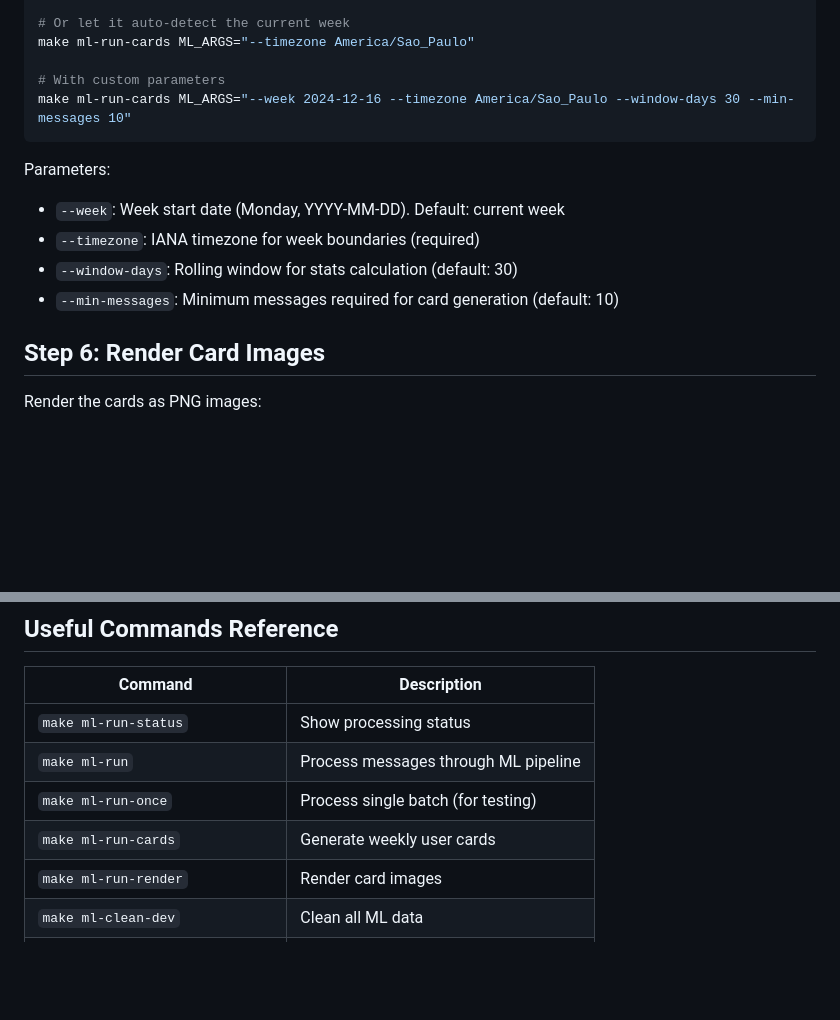
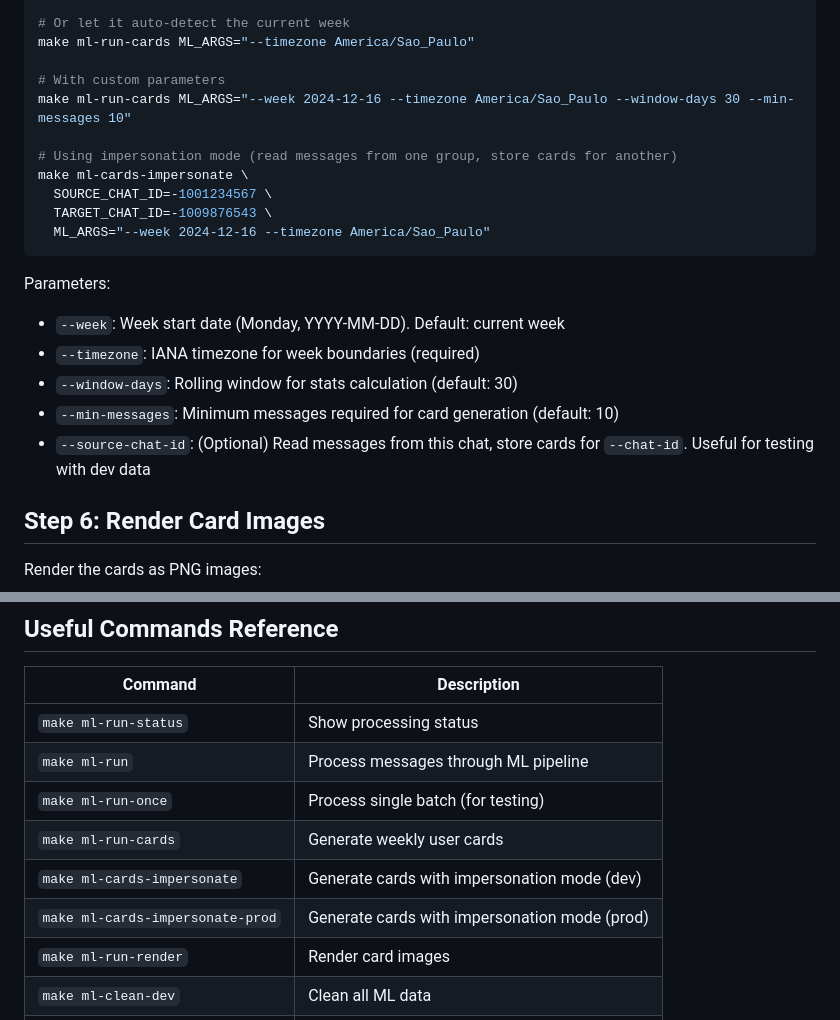
Before and after one commit to vcaldo/beef-briefing, a Markdown page: docs/ML_QUICKSTART.md, 2 parts joined by grey strips. GitHub-like rendering; blank space fills up the shorter version.

````diff
--- a/docs/ML_QUICKSTART.md
+++ b/docs/ML_QUICKSTART.md
@@ -81,6 +81,12 @@ make ml-run-cards ML_ARGS="--timezone America/Sao_Paulo"
 
 # With custom parameters
 make ml-run-cards ML_ARGS="--week 2024-12-16 --timezone America/Sao_Paulo --window-days 30 --min-messages 10"
+
+# Using impersonation mode (read messages from one group, store cards for another)
+make ml-cards-impersonate \
+  SOURCE_CHAT_ID=-1001234567 \
+  TARGET_CHAT_ID=-1009876543 \
+  ML_ARGS="--week 2024-12-16 --timezone America/Sao_Paulo"
 ```
 
 Parameters:
@@ -88,6 +94,7 @@ Parameters:
 - `--timezone`: IANA timezone for week boundaries (required)
 - `--window-days`: Rolling window for stats calculation (default: 30)
 - `--min-messages`: Minimum messages required for card generation (default: 10)
+- `--source-chat-id`: (Optional) Read messages from this chat, store cards for `--chat-id`. Useful for testing with dev data
 
 ## Step 6: Render Card Images
 
@@ -175,6 +182,8 @@ make ml-clean-cards-dev ML_ARGS="--force"
 | `make ml-run` | Process messages through ML pipeline |
 | `make ml-run-once` | Process single batch (for testing) |
 | `make ml-run-cards` | Generate weekly user cards |
+| `make ml-cards-impersonate` | Generate cards with impersonation mode (dev) |
+| `make ml-cards-impersonate-prod` | Generate cards with impersonation mode (prod) |
 | `make ml-run-render` | Render card images |
 | `make ml-clean-dev` | Clean all ML data |
 | `make ml-clean-cards-dev` | Clean specific cards |
````
Also changed, not shown: other parts of docs/ML_QUICKSTART.md (+38 -0 lines).
